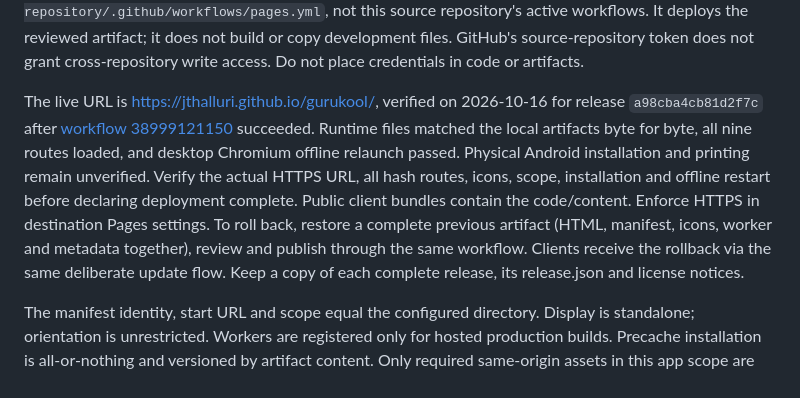
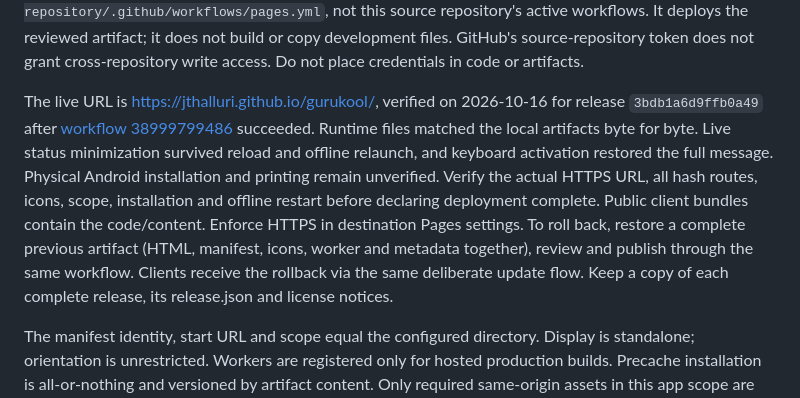
Before and after one commit to JThalluri/bodhana, a Markdown page: docs/DEPLOYMENT.md, the part around the change. Rendered like a GitHub page.

```diff
--- a/docs/DEPLOYMENT.md
+++ b/docs/DEPLOYMENT.md
@@ -16,7 +16,7 @@ The hosted output is `dist-hosted/`; the allowlisted destination package is `art
 
 The user has authorized publishing to that destination. Authenticate GitHub with repository write, workflow and Pages permissions, copy only the staged package into that separate repository, preserve its LICENSE, review its diff, commit it there, and manually run its included workflow. Configure the destination's Pages source as GitHub Actions. The template is intentionally located at `deployment/pages-repository/.github/workflows/pages.yml`, not this source repository's active workflows. It deploys the reviewed artifact; it does not build or copy development files. GitHub's source-repository token does not grant cross-repository write access. Do not place credentials in code or artifacts.
 
-The live URL is [https://jthalluri.github.io/gurukool/](https://jthalluri.github.io/gurukool/), verified on 2026-10-16 for release `a98cba4cb81d2f7c` after [workflow 38999121150](https://github.com/JThalluri/gurukool/actions/runs/38999121150) succeeded. Runtime files matched the local artifacts byte for byte, all nine routes loaded, and desktop Chromium offline relaunch passed. Physical Android installation and printing remain unverified. Verify the actual HTTPS URL, all hash routes, icons, scope, installation and offline restart before declaring deployment complete. Public client bundles contain the code/content. Enforce HTTPS in destination Pages settings. To roll back, restore a complete previous artifact (HTML, manifest, icons, worker and metadata together), review and publish through the same workflow. Clients receive the rollback via the same deliberate update flow. Keep a copy of each complete release, its release.json and license notices.
+The live URL is [https://jthalluri.github.io/gurukool/](https://jthalluri.github.io/gurukool/), verified on 2026-10-16 for release `3bdb1a6d9ffb0a49` after [workflow 38999799486](https://github.com/JThalluri/gurukool/actions/runs/38999799486) succeeded. Runtime files matched the local artifacts byte for byte. Live status minimization survived reload and offline relaunch, and keyboard activation restored the full message. Physical Android installation and printing remain unverified. Verify the actual HTTPS URL, all hash routes, icons, scope, installation and offline restart before declaring deployment complete. Public client bundles contain the code/content. Enforce HTTPS in destination Pages settings. To roll back, restore a complete previous artifact (HTML, manifest, icons, worker and metadata together), review and publish through the same workflow. Clients receive the rollback via the same deliberate update flow. Keep a copy of each complete release, its release.json and license notices.
 
 The manifest identity, start URL and scope equal the configured directory. Display is standalone; orientation is unrestricted. Workers are registered only for hosted production builds. Precache installation is all-or-nothing and versioned by artifact content. Only required same-origin assets in this app scope are cached; user documents, generated output and dictionary API responses are excluded. Other project caches are untouched. Old caches remain while multiple windows could use them; a single client can prune this app's old versions. Storage eviction removes offline availability. On the next online visit the app checks required cached files and offers Repair offline files; repairing warns about unfinished work, reloads only the consenting tab and performs a fresh installation.
 
```
Also changed, not shown: docs/TABLET_CONTENT_AND_PWA_IMPLEMENTATION_NOTES.md (+2 -0 lines).
